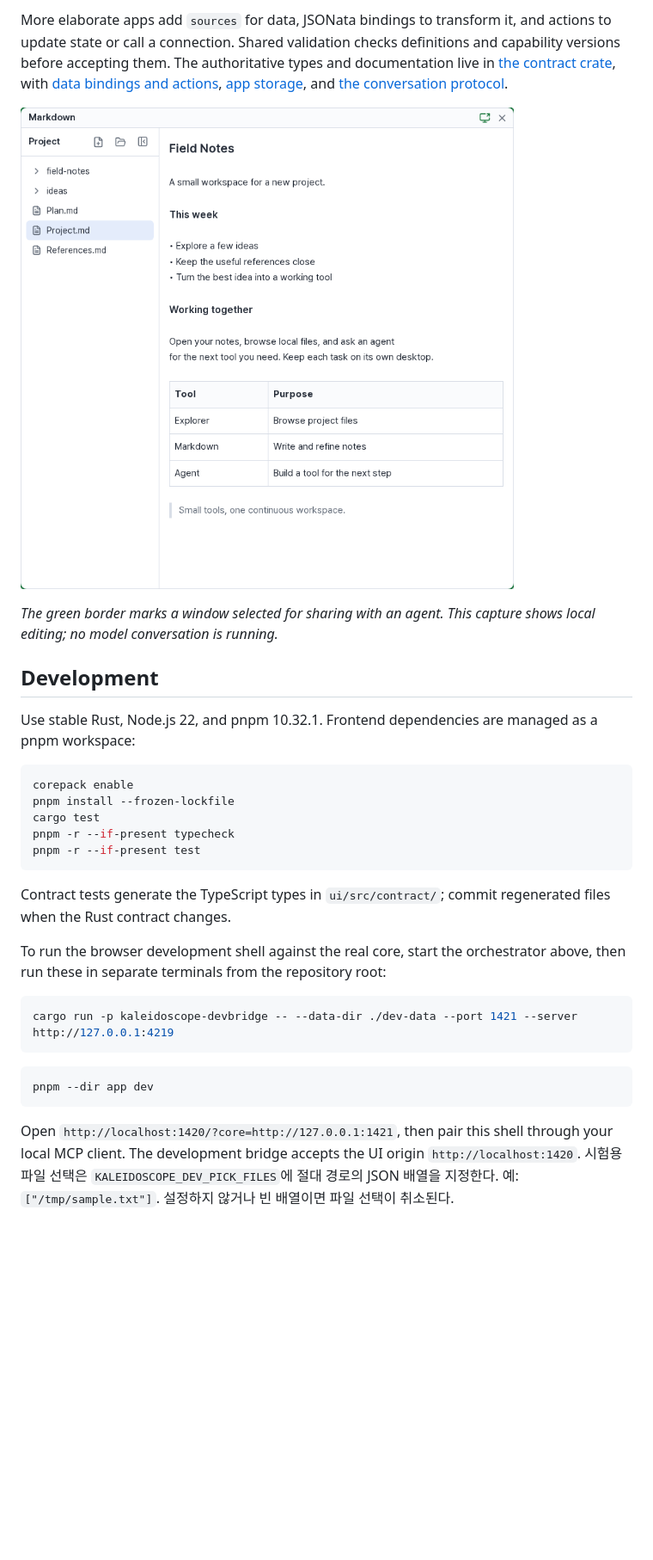
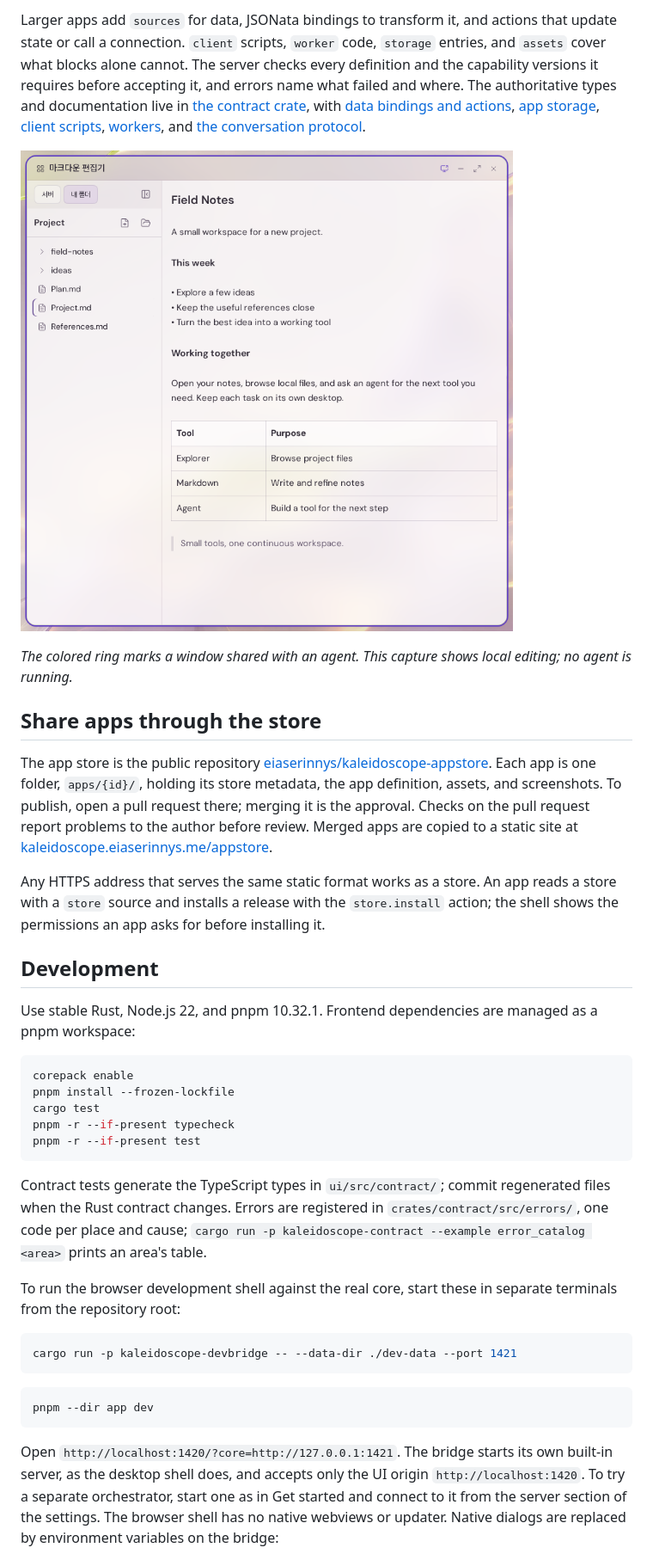
Before and after one commit to eiaserinnys/kaleidoscope, a Markdown page: README.md, the part around one of its changes. Shown at 86% size. Drawn GitHub-style; pictures changed too: docs/screenshots/markdown-sharing.png; blank space fills up the shorter version.

````diff
--- a/README.md
+++ b/README.md
@@ -134,3 +146,3 @@ An explorer can open `.md` files in this app through its `opens` declaration. Fo
 
-More elaborate apps add `sources` for data, JSONata bindings to transform it, and actions to update state or call a connection. Shared validation checks definitions and capability versions before accepting them. The authoritative types and documentation live in [the contract crate](crates/contract/src/lib.rs), with [data bindings and actions](crates/contract/src/data.rs), [app storage](crates/contract/src/app_storage.rs), and [the conversation protocol](crates/contract/src/conversation.rs).
+Larger apps add `sources` for data, JSONata bindings to transform it, and actions that update state or call a connection. `client` scripts, `worker` code, `storage` entries, and `assets` cover what blocks alone cannot. The server checks every definition and the capability versions it requires before accepting it, and errors name what failed and where. The authoritative types and documentation live in [the contract crate](crates/contract/src/lib.rs), with [data bindings and actions](crates/contract/src/data.rs), [app storage](crates/contract/src/app_storage.rs), [client scripts](crates/contract/src/client.rs), [workers](crates/contract/src/worker.rs), and [the conversation protocol](crates/contract/src/conversation.rs).
 
@@ -138,5 +150,11 @@ More elaborate apps add `sources` for data, JSONata bindings to transform it, an
 
-*The green border marks a window selected for sharing with an agent. This capture shows local editing; no model conversation is running.*
+*The colored ring marks a window shared with an agent. This capture shows local editing; no agent is running.*
+
+## Share apps through the store
+
+The app store is the public repository [eiaserinnys/kaleidoscope-appstore](https://github.com/eiaserinnys/kaleidoscope-appstore). Each app is one folder, `apps/{id}/`, holding its store metadata, the app definition, assets, and screenshots. To publish, open a pull request there; merging it is the approval. Checks on the pull request report problems to the author before review. Merged apps are copied to a static site at [kaleidoscope.eiaserinnys.me/appstore](https://kaleidoscope.eiaserinnys.me/appstore/).
+
+Any HTTPS address that serves the same static format works as a store. An app reads a store with a `store` source and installs a release with the `store.install` action; the shell shows the permissions an app asks for before installing it.
 
 ## Development
 
@@ -150,17 +168,17 @@ pnpm -r --if-present typecheck
 pnpm -r --if-present test
 ```
 
-Contract tests generate the TypeScript types in `ui/src/contract/`; commit regenerated files when the Rust contract changes.
+Contract tests generate the TypeScript types in `ui/src/contract/`; commit regenerated files when the Rust contract changes. Errors are registered in `crates/contract/src/errors/`, one code per place and cause; `cargo run -p kaleidoscope-contract --example error_catalog <area>` prints an area's table.
 
-To run the browser development shell against the real core, start the orchestrator above, then run these in separate terminals from the repository root:
+To run the browser development shell against the real core, start these in separate terminals from the repository root:
 
 ```bash
-cargo run -p kaleidoscope-devbridge -- --data-dir ./dev-data --port 1421 --server http://127.0.0.1:4219
+cargo run -p kaleidoscope-devbridge -- --data-dir ./dev-data --port 1421
 ```
 
 ```bash
 pnpm --dir app dev
 ```
 
-Open `http://localhost:1420/?core=http://127.0.0.1:1421`, then pair this shell through your local MCP client. The development bridge accepts the UI origin `http://localhost:1420`. 시험용 파일 선택은 `KALEIDOSCOPE_DEV_PICK_FILES`에 절대 경로의 JSON 배열을 지정한다. 예: `["/tmp/sample.txt"]`. 설정하지 않거나 빈 배열이면 파일 선택이 취소된다.
+Open `http://localhost:1420/?core=http://127.0.0.1:1421`. The bridge starts its own built-in server, as the desktop shell does, and accepts only the UI origin `http://localhost:1420`. To try a separate orchestrator, start one as in Get started and connect to it from the server section of the settings. The browser shell has no native webviews or updater. Native dialogs are replaced by environment variables on the bridge:
 
````
Also changed, not shown: other parts of README.md (+73 -81 lines), docs/screenshots/explorer-details.png, docs/screenshots/overview.png.
